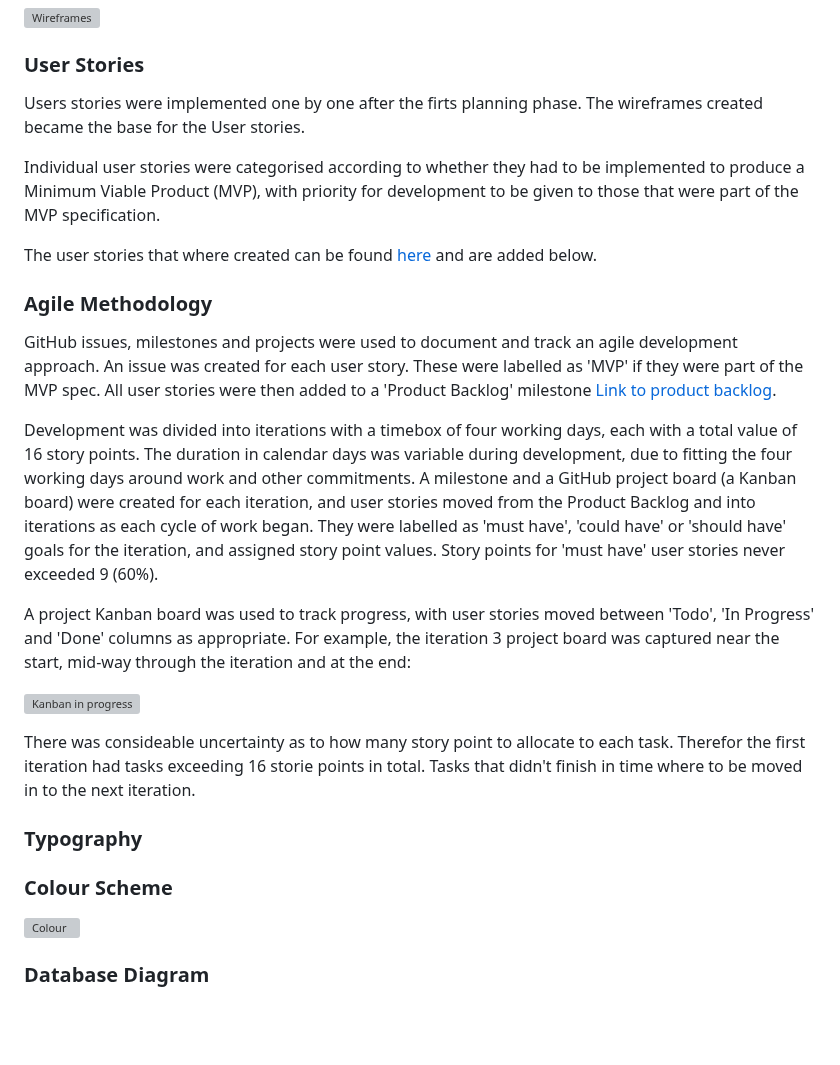
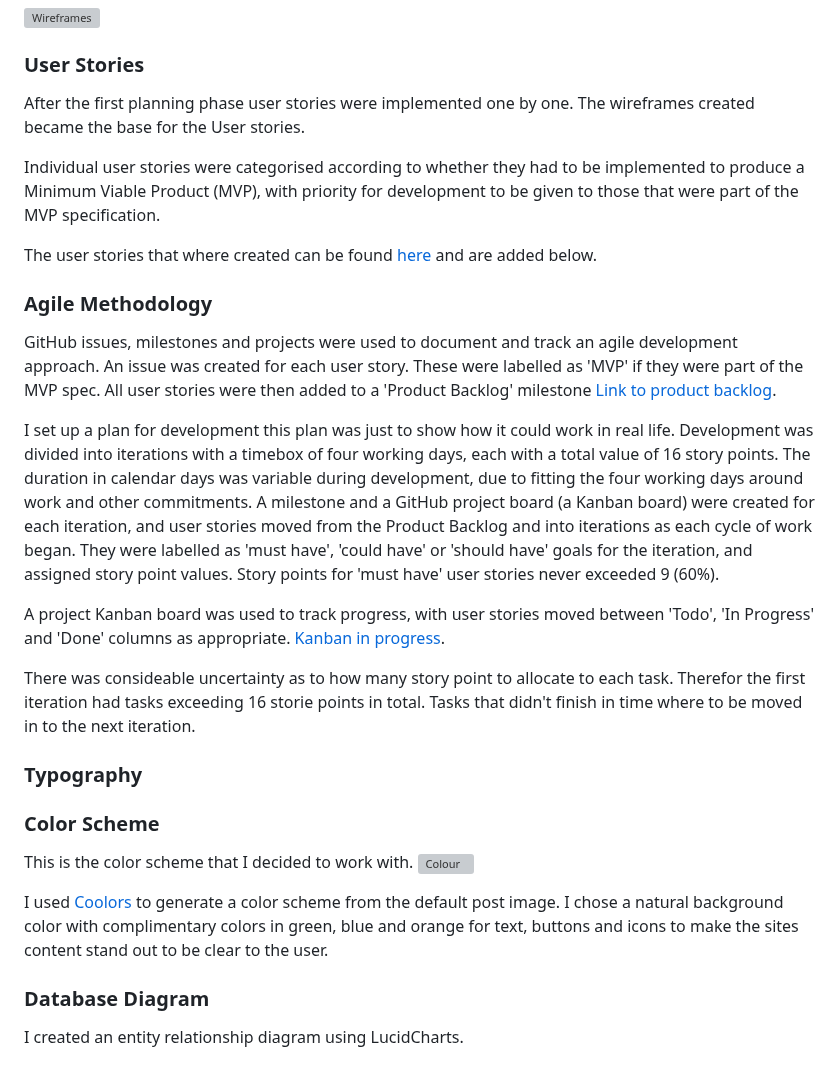
Before and after one commit to malinpalo/Tastebook, a Markdown page: README.md, the part around one of its changes. Rendered like a GitHub page; blank space fills up the shorter version; grey boxes are pictures that could not be loaded.

Commit message:
Add color scheme content to README.md

```diff
--- a/README.md
+++ b/README.md
@@ -55,7 +55,7 @@ Wireframes that where created in [Balsamiq](https://balsamiq.com/) for this proj
 ![Wireframes](readme-docs/images/wireframes.png)
 
 ### User Stories
-Users stories were implemented one by one after the firts planning phase. The wireframes created became the base for the User stories.
+After the first planning phase user stories were implemented one by one. The wireframes created became the base for the User stories.
 
 Individual user stories were categorised according to whether they had to be implemented to produce a Minimum Viable Product (MVP), with priority for development to be given to those that were part of the MVP specification.
 
@@ -67,19 +67,23 @@ An issue was created for each user story. These were labelled as 'MVP' if they w
 
-Development was divided into iterations with a timebox of four working days, each with a total value of 16 story points. The duration in calendar days was variable during development, due to fitting the four working days around work and other commitments. A milestone and a GitHub project board (a Kanban board) were created for each iteration, and user stories moved from the Product Backlog and into iterations as each cycle of work began. They were labelled as 'must have', 'could have' or 'should have' goals for the iteration, and assigned story point values. Story points for 'must have' user stories never exceeded 9 (60%).
+I set up a plan for development this plan was just to show how it could work in real life. Development was divided into iterations with a timebox of four working days, each with a total value of 16 story points. The duration in calendar days was variable during development, due to fitting the four working days around work and other commitments. A milestone and a GitHub project board (a Kanban board) were created for each iteration, and user stories moved from the Product Backlog and into iterations as each cycle of work began. They were labelled as 'must have', 'could have' or 'should have' goals for the iteration, and assigned story point values. Story points for 'must have' user stories never exceeded 9 (60%).
 
-A project Kanban board was used to track progress, with user stories moved between 'Todo', 'In Progress' and 'Done' columns as appropriate. For example, the iteration 3 project board was captured near the start, mid-way through the iteration and at the end:
-
-![Kanban in progress]()
+A project Kanban board was used to track progress, with user stories moved between 'Todo', 'In Progress' and 'Done' columns as appropriate.
+[Kanban in progress](https://github.com/users/malinpalo/projects/24).
 
 There was consideable uncertainty as to how many story point to allocate to each task. Therefor the first iteration had tasks exceeding 16 storie points in total. Tasks that didn't finish in time where to be moved in to the next iteration.
 
 ### Typography
 
-### Colour Scheme
+### Color Scheme
 
+This is the color scheme that I decided to work with.
 ![Colour](readme-docs/images/colours.png)
 
+I used [Coolors](https://coolors.co/) to generate a color scheme from the default post image. I chose a natural background color with complimentary colors in green, blue and orange for text, buttons and icons to make the sites content stand out to be clear to the user.
+
 ### Database Diagram
+
+I created an entity relationship diagram using LucidCharts.
 
 ![ERD](readme-docs/images/diagram.png)
 
```
Also changed, not shown: other parts of README.md (+1 -1 lines).
